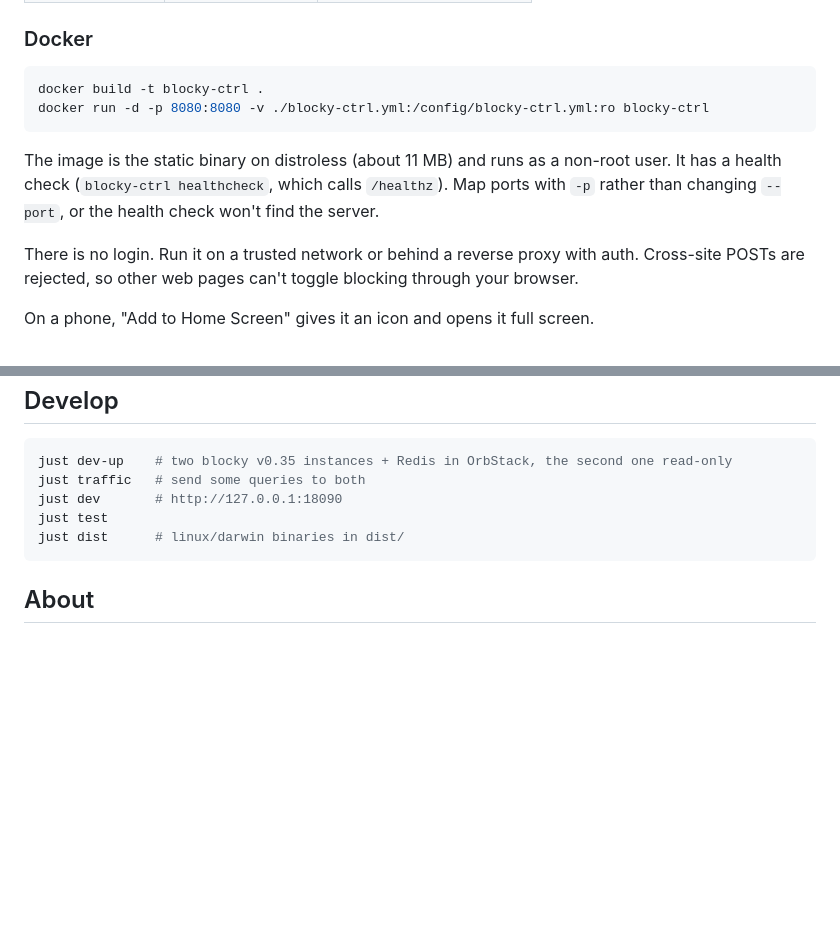
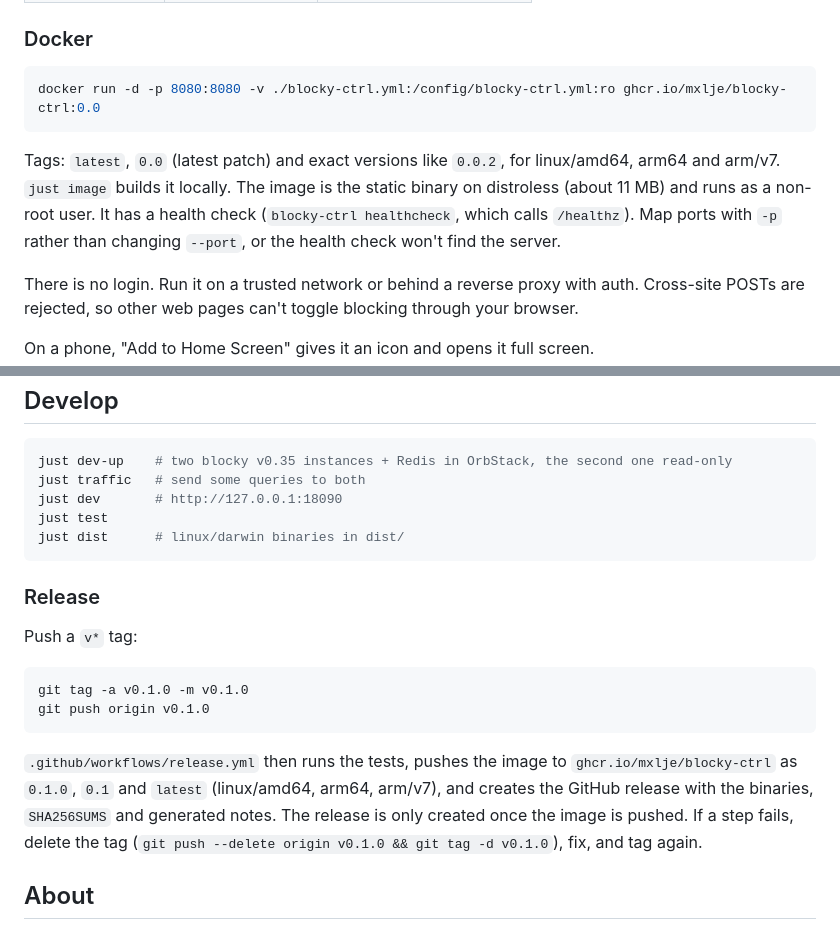
Before and after one commit to mxlje/blocky-ctrl, a Markdown page: README.md, 2 parts joined by grey strips. Drawn GitHub-style; blank space fills up the shorter version.

Commit message:
docs: release process and published image
Co-Authored-By: Claude Opus 5.5 (1M context) <noreply@anthropic.com>

````diff
--- a/README.md
+++ b/README.md
@@ -44,11 +44,10 @@ blocky-ctrl --config blocky-ctrl.yml --bind 0.0.0.0 --port 8080
 ### Docker
 
 ```sh
-docker build -t blocky-ctrl .
-docker run -d -p 8080:8080 -v ./blocky-ctrl.yml:/config/blocky-ctrl.yml:ro blocky-ctrl
+docker run -d -p 8080:8080 -v ./blocky-ctrl.yml:/config/blocky-ctrl.yml:ro ghcr.io/mxlje/blocky-ctrl:0.0
 ```
 
-The image is the static binary on distroless (about 11 MB) and runs as a non-root user. It has a health check (`blocky-ctrl healthcheck`, which calls `/healthz`). Map ports with `-p` rather than changing `--port`, or the health check won't find the server.
+Tags: `latest`, `0.0` (latest patch) and exact versions like `0.0.2`, for linux/amd64, arm64 and arm/v7. `just image` builds it locally. The image is the static binary on distroless (about 11 MB) and runs as a non-root user. It has a health check (`blocky-ctrl healthcheck`, which calls `/healthz`). Map ports with `-p` rather than changing `--port`, or the health check won't find the server.
 
 There is no login. Run it on a trusted network or behind a reverse proxy with auth. Cross-site POSTs are rejected, so other web pages can't toggle blocking through your browser.
 
@@ -66,6 +65,17 @@ just test
 just dist      # linux/darwin binaries in dist/
 ```
 
+### Release
+
+Push a `v*` tag:
+
+```sh
+git tag -a v0.1.0 -m v0.1.0
+git push origin v0.1.0
+```
+
+`.github/workflows/release.yml` then runs the tests, pushes the image to `ghcr.io/mxlje/blocky-ctrl` as `0.1.0`, `0.1` and `latest` (linux/amd64, arm64, arm/v7), and creates the GitHub release with the binaries, `SHA256SUMS` and generated notes. The release is only created once the image is pushed. If a step fails, delete the tag (`git push --delete origin v0.1.0 && git tag -d v0.1.0`), fix, and tag again.
+
 ## About
 
 Claude wrote this, with me steering. It does exactly what I wanted, and that's the whole bar. You're welcome to use it, fork it or ignore it, but I won't be acting on complaints or feature requests. No hard feelings either way.
````
